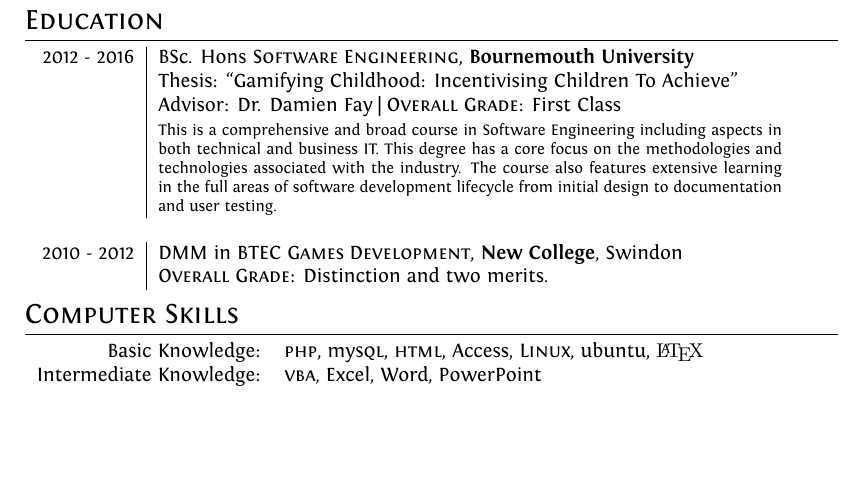
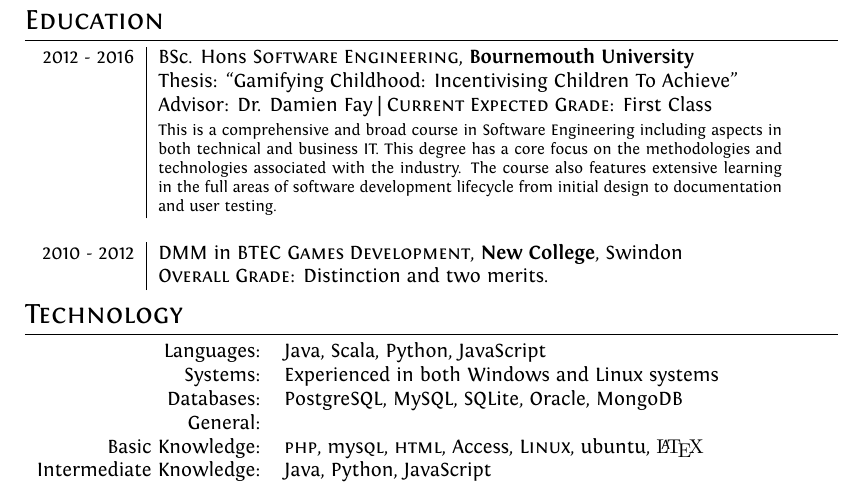
Before and after one commit to mikeporterdev/LaTeX-CV, a LaTeX CV (cv.tex, which reads computerskills.tex, education.tex): part of the page, cut so that both start at the same text, the shorter picture padded with empty space. Compiled offline with XeLaTeX.

Commit message:
Removed some template text and added computer skills

```diff
--- a/computerskills.tex
+++ b/computerskills.tex
@@ -1,7 +1,11 @@
 %!TEX root=cv.tex
-\section{Computer Skills}
+\section{Technology}
 
 \begin{tabular}{rl}
- Basic Knowledge:& \textsc{php}, my\textsc{sql}, \textsc{html}, Access, \textsc{Linux}, ubuntu, {\fb \LaTeX}\setmainfont[SmallCapsFont=Fontin-SmallCaps.otf]{Fontin.otf}\\
-Intermediate Knowledge:& \textsc{vba}, Excel, Word, PowerPoint\\
+	Languages: & Java, Scala, Python, JavaScript \\
+	Systems: & Experienced in both Windows and Linux systems \\
+	Databases: & PostgreSQL, MySQL, SQLite, Oracle, MongoDB \\
+	General: & \\
+ Basic Knowledge:& \textsc{php}, my\textsc{sql}, \textsc{html}, Access, \textsc{Linux}, ubuntu, {\fb \LaTeX}\setmainfont[SmallCapsFont=Fontin-SmallCaps.otf]{Fontin.otf} \\
+Intermediate Knowledge:& Java, Python, JavaScript \\
 \end{tabular}
--- a/education.tex
+++ b/education.tex
@@ -4,7 +4,7 @@
 \begin{tabular}{r|p{11cm}}
 	\ 2012 - 2016 & BSc. Hons \textsc{Software Engineering}, \textbf{Bournemouth University}\\
 	\ & Thesis: ``Gamifying Childhood: Incentivising Children To Achieve'' \\
-	\ & Advisor: Dr. Damien Fay | \normalsize \textsc{Overall Grade}: First Class \\
+	\ & Advisor: Dr. Damien Fay | \normalsize \textsc{Current Expected Grade}: First Class \\
 	\ & \footnotesize{This is a comprehensive and broad course in Software Engineering including aspects in both technical and business IT. This degree has a core focus on the methodologies and technologies associated with the industry. The course also features extensive learning in the full areas of software development lifecycle from initial design to documentation and user testing.} \\
 
 	\multicolumn{2}{c}{} \\
```
Also changed, not shown: interests.tex (+1 -2 lines).
